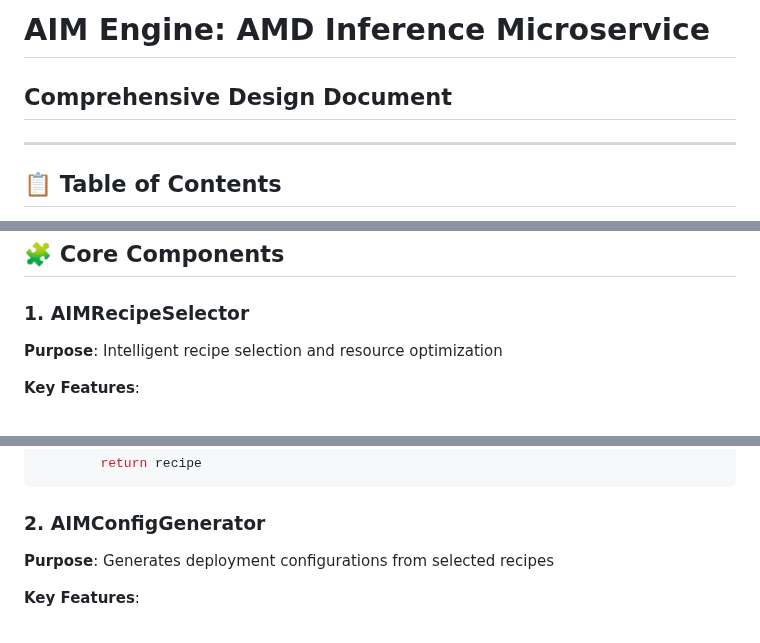
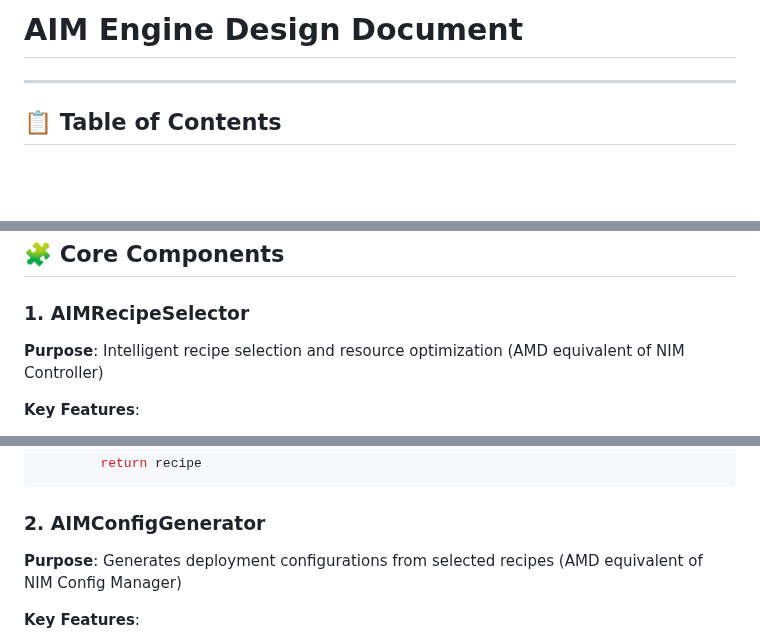
Before and after one commit to Yu-amd/aim-engine, a Markdown page: AIM_ENGINE_DESIGN_DOCUMENT.md, 3 parts joined by grey strips. Drawn GitHub-style; blank space fills up the shorter version.

```diff
--- a/AIM_ENGINE_DESIGN_DOCUMENT.md
+++ b/AIM_ENGINE_DESIGN_DOCUMENT.md
@@ -1,5 +1,4 @@
-# AIM Engine: AMD Inference Microservice
-## Comprehensive Design Document
+# AIM Engine Design Document
 
 ---
 
@@ -170,7 +191,7 @@ sequenceDiagram
 
 ### **1. AIMRecipeSelector**
 
-**Purpose**: Intelligent recipe selection and resource optimization
+**Purpose**: Intelligent recipe selection and resource optimization (AMD equivalent of NIM Controller)
 
 **Key Features**:
 - Multi-level GPU detection (vLLM → Container → Host)
@@ -205,7 +226,7 @@ class AIMRecipeSelector:
 
 ### **2. AIMConfigGenerator**
 
-**Purpose**: Generates deployment configurations from selected recipes
+**Purpose**: Generates deployment configurations from selected recipes (AMD equivalent of NIM Config Manager)
 
 **Key Features**:
 - vLLM command generation
```
Also changed, not shown: other parts of AIM_ENGINE_DESIGN_DOCUMENT.md (+38 -4 lines), AIM_ENGINE_TEAM_PRESENTATION.md (+11 -5 lines).
